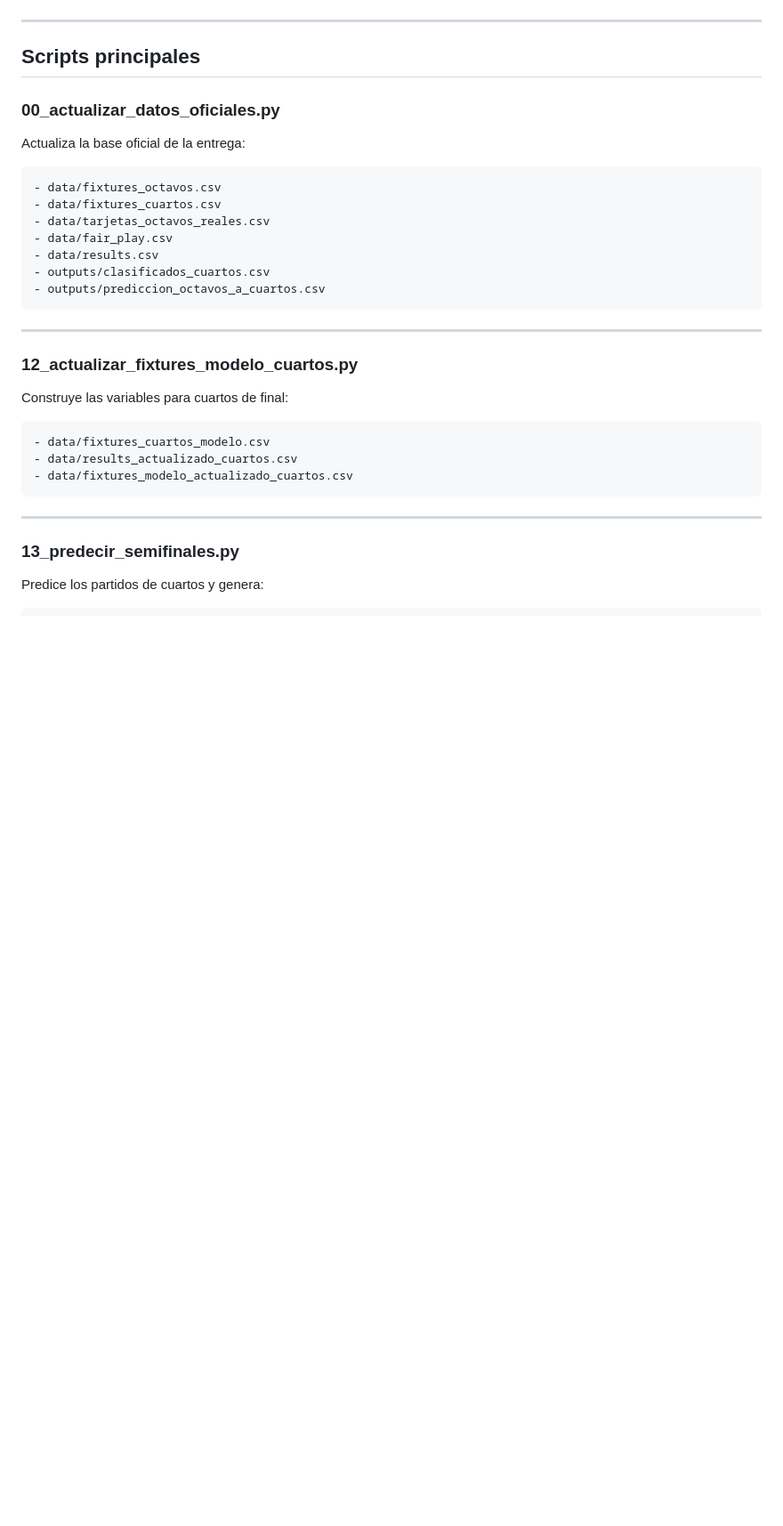
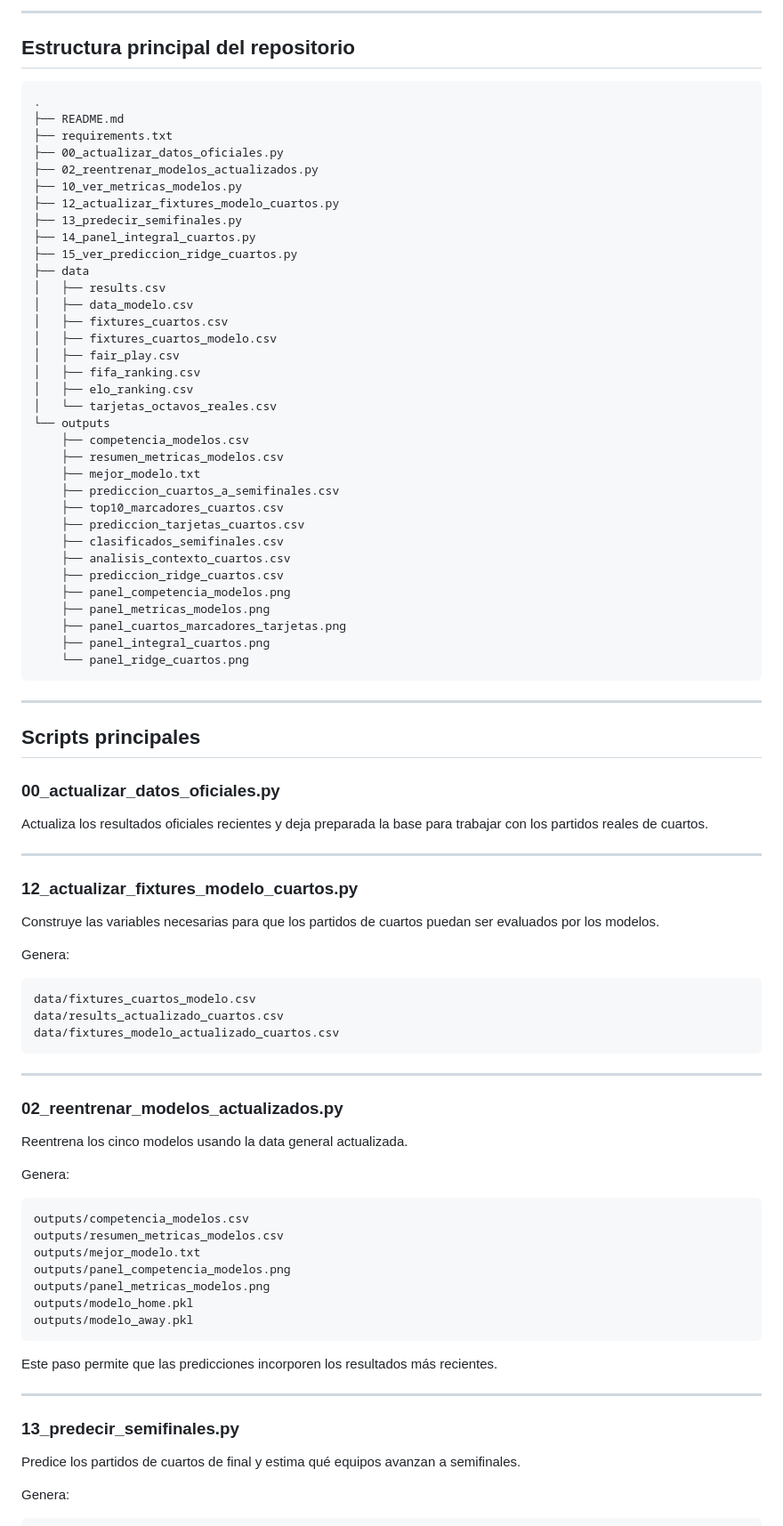
Before and after one commit to Jeanki07/prediccion-mundial-2026-cuartos-final, a Markdown page: README.md, the part around one of its changes. Shown at 89% size. Rendered like a GitHub page; blank space fills up the shorter version.

Commit message:
Actualiza README para entrega de cuartos de final

````diff
--- a/README.md
+++ b/README.md
@@ -94,3 +133,43 @@ El script `10_ver_metricas_modelos.py` permite ver las métricas sin volver a en
+---
+
+## Estructura principal del repositorio
+
+```text
+.
+├── README.md
+├── requirements.txt
+├── 00_actualizar_datos_oficiales.py
+├── 02_reentrenar_modelos_actualizados.py
+├── 10_ver_metricas_modelos.py
+├── 12_actualizar_fixtures_modelo_cuartos.py
+├── 13_predecir_semifinales.py
+├── 14_panel_integral_cuartos.py
+├── 15_ver_prediccion_ridge_cuartos.py
+├── data
+│   ├── results.csv
+│   ├── data_modelo.csv
+│   ├── fixtures_cuartos.csv
+│   ├── fixtures_cuartos_modelo.csv
+│   ├── fair_play.csv
+│   ├── fifa_ranking.csv
+│   ├── elo_ranking.csv
+│   └── tarjetas_octavos_reales.csv
+└── outputs
+    ├── competencia_modelos.csv
+    ├── resumen_metricas_modelos.csv
+    ├── mejor_modelo.txt
+    ├── prediccion_cuartos_a_semifinales.csv
+    ├── top10_marcadores_cuartos.csv
+    ├── prediccion_tarjetas_cuartos.csv
+    ├── clasificados_semifinales.csv
+    ├── analisis_contexto_cuartos.csv
+    ├── prediccion_ridge_cuartos.csv
+    ├── panel_competencia_modelos.png
+    ├── panel_metricas_modelos.png
+    ├── panel_cuartos_marcadores_tarjetas.png
+    ├── panel_integral_cuartos.png
+    └── panel_ridge_cuartos.png
+```
 
 ---
 
@@ -98,34 +177,48 @@ El script `10_ver_metricas_modelos.py` permite ver las métricas sin volver a en
 
 ### 00_actualizar_datos_oficiales.py
 
-Actualiza la base oficial de la entrega:
-
-```text
-- data/fixtures_octavos.csv
-- data/fixtures_cuartos.csv
-- data/tarjetas_octavos_reales.csv
-- data/fair_play.csv
-- data/results.csv
-- outputs/clasificados_cuartos.csv
-- outputs/prediccion_octavos_a_cuartos.csv
-```
+Actualiza los resultados oficiales recientes y deja preparada la base para trabajar con los partidos reales de cuartos.
 
 ---
 
 ### 12_actualizar_fixtures_modelo_cuartos.py
 
-Construye las variables para cuartos de final:
+Construye las variables necesarias para que los partidos de cuartos puedan ser evaluados por los modelos.
+
+Genera:
 
 ```text
-- data/fixtures_cuartos_modelo.csv
-- data/results_actualizado_cuartos.csv
-- data/fixtures_modelo_actualizado_cuartos.csv
+data/fixtures_cuartos_modelo.csv
+data/results_actualizado_cuartos.csv
+data/fixtures_modelo_actualizado_cuartos.csv
 ```
+
+---
+
+### 02_reentrenar_modelos_actualizados.py
+
+Reentrena los cinco modelos usando la data general actualizada.
+
+Genera:
+
+```text
+outputs/competencia_modelos.csv
+outputs/resumen_metricas_modelos.csv
+outputs/mejor_modelo.txt
+outputs/panel_competencia_modelos.png
+outputs/panel_metricas_modelos.png
+outputs/modelo_home.pkl
+outputs/modelo_away.pkl
+```
+
+Este paso permite que las predicciones incorporen los resultados más recientes.
 
 ---
 
 ### 13_predecir_semifinales.py
 
-Predice los partidos de cuartos y genera:
+Predice los partidos de cuartos de final y estima qué equipos avanzan a semifinales.
+
+Genera:
 
 ```text
````
Also changed, not shown: other parts of README.md (+274 -123 lines).
